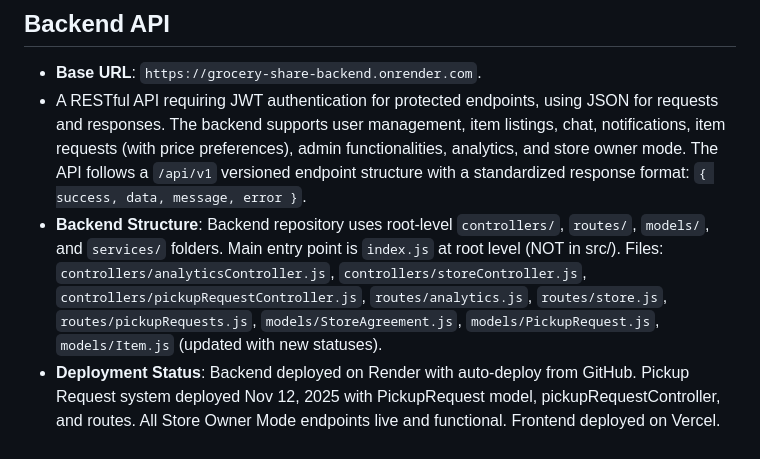
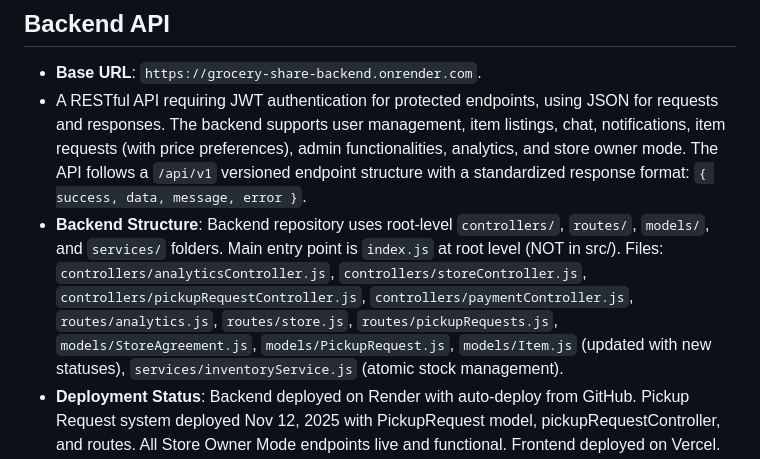
Before and after one commit to pradeepthalla80/grocery-share-frontend, a Markdown page: replit.md, the part around one of its changes. GitHub-like rendering.

```diff
--- a/replit.md
+++ b/replit.md
@@ -66,6 +66,6 @@ The UI is built with React 19, TypeScript, and Vite 7. Styling utilizes Tailwind
 
 - **Base URL**: `https://grocery-share-backend.onrender.com`.
 - A RESTful API requiring JWT authentication for protected endpoints, using JSON for requests and responses. The backend supports user management, item listings, chat, notifications, item requests (with price preferences), admin functionalities, analytics, and store owner mode. The API follows a `/api/v1` versioned endpoint structure with a standardized response format: `{ success, data, message, error }`.
-- **Backend Structure**: Backend repository uses root-level `controllers/`, `routes/`, `models/`, and `services/` folders. Main entry point is `index.js` at root level (NOT in src/). Files: `controllers/analyticsController.js`, `controllers/storeController.js`, `controllers/pickupRequestController.js`, `routes/analytics.js`, `routes/store.js`, `routes/pickupRequests.js`, `models/StoreAgreement.js`, `models/PickupRequest.js`, `models/Item.js` (updated with new statuses).
+- **Backend Structure**: Backend repository uses root-level `controllers/`, `routes/`, `models/`, and `services/` folders. Main entry point is `index.js` at root level (NOT in src/). Files: `controllers/analyticsController.js`, `controllers/storeController.js`, `controllers/pickupRequestController.js`, `controllers/paymentController.js`, `routes/analytics.js`, `routes/store.js`, `routes/pickupRequests.js`, `models/StoreAgreement.js`, `models/PickupRequest.js`, `models/Item.js` (updated with new statuses), `services/inventoryService.js` (atomic stock management).
 - **Deployment Status**: Backend deployed on Render with auto-deploy from GitHub. Pickup Request system deployed Nov 12, 2025 with PickupRequest model, pickupRequestController, and routes. All Store Owner Mode endpoints live and functional. Frontend deployed on Vercel.
 - **Backend Reference Files**: Complete backend snapshot stored in `grocery-share-backend-Github_11-10-2015_1640pm/` folder (dated November 10, 2025, 4:40 PM). Agent uses these files as source of truth for all backend updates, provides modified files in workspace, user copies to GitHub for deployment.
```
Also changed, not shown: other parts of replit.md (+1 -1 lines).
